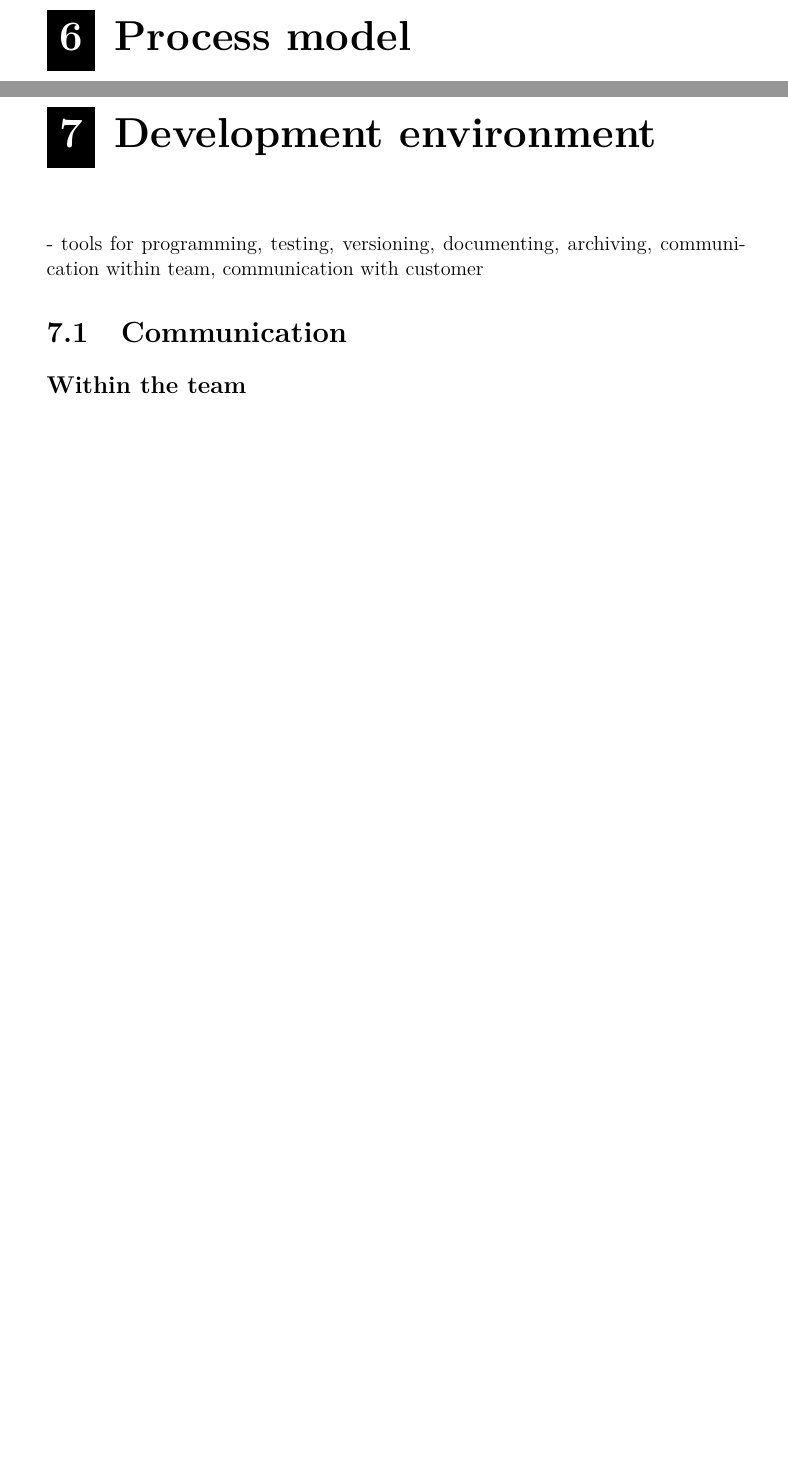
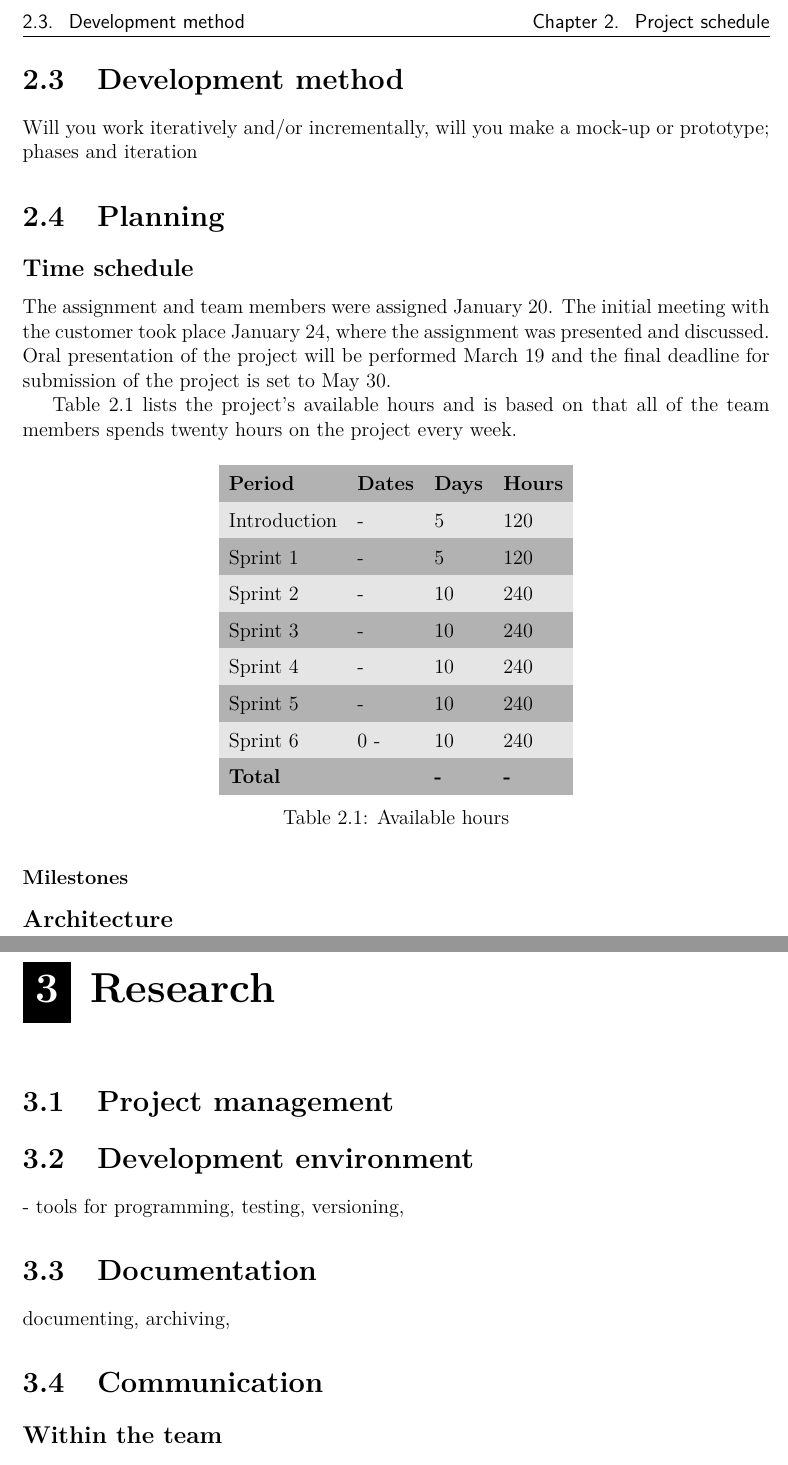
Before and after one commit to haavardlian/IT2901, a LaTeX book (report/rapport.tex, which reads report/ch/research/research.tex): two parts of pages 9 and 10 of 11 before the commit and two parts of pages 6 and 7 of 7 after it, joined at a grey line, cut at the place of the change, the shorter picture padded with empty space. Compiled offline with pdfLaTeX.

Commit message:
Changed the chapter/section structure, added time estimate and header

```diff
--- /dev/null
+++ b/report/ch/research/research.tex
@@ -0,0 +1,11 @@
+\chapter{Research}
+\section{Project management}
+\section{Development environment}
+- tools for programming, testing, versioning,
+\section{Documentation}
+documenting, archiving,
+
+
+\section{Communication}
+\subsection{Within the team}
+\subsection{With the customer}
--- a/report/rapport.tex
+++ b/report/rapport.tex
@@ -5,7 +5,7 @@
 \usepackage{pdfpages}
 \usepackage{graphicx}
 \usepackage{changepage}
-\usepackage[left=3.5cm, right=3.5cm,top=3.5cm,bottom=3cm,
+\usepackage[left=3cm, right=3cm,top=3.5cm,bottom=2.5cm,
   includefoot]{geometry}
 \usepackage{comment}
 \usepackage{caption}
@@ -15,7 +15,10 @@
 \usepackage[T1]{fontenc}
 \usepackage{lmodern}
 \usepackage{url}
-\usepackage[svgnames]{xcolor}
+\usepackage[svgnames, table]{xcolor}
+
+\definecolor{lightgray}{gray}{0.9}
+\definecolor{darkgray}{gray}{0.7}
 
 %%Title page
 \newcommand*{\titleLL}{\begingroup% Lost Languages
@@ -178,12 +154 @@ Secretary: circulates & Take note of important information during meetings withi
-\chapter{Process model}
-\chapter{Development environment}
-- tools for programming, testing, versioning, documenting, archiving, communication within team, communication with customer
-
-\section{Communication}
-\subsection{Within the team}
-\subsection{With the customer}
-
-\chapter{Project schedule}
-
-
 \end{document}
```
Also changed, not shown: report/ch/introduction/introduction.tex (added, +8 -0 lines), report/ch/projectPlan/projectPlan.tex (added, +74 -0 lines), report/ch/specification/specification.tex (added, +5 -0 lines), report/ch/sprint1/sprint1.tex (added, +7 -0 lines), report/ch/testing/testing.tex (added, +1 -0 lines), report/rapport.tex (73 more changed lines), 1 other file.
